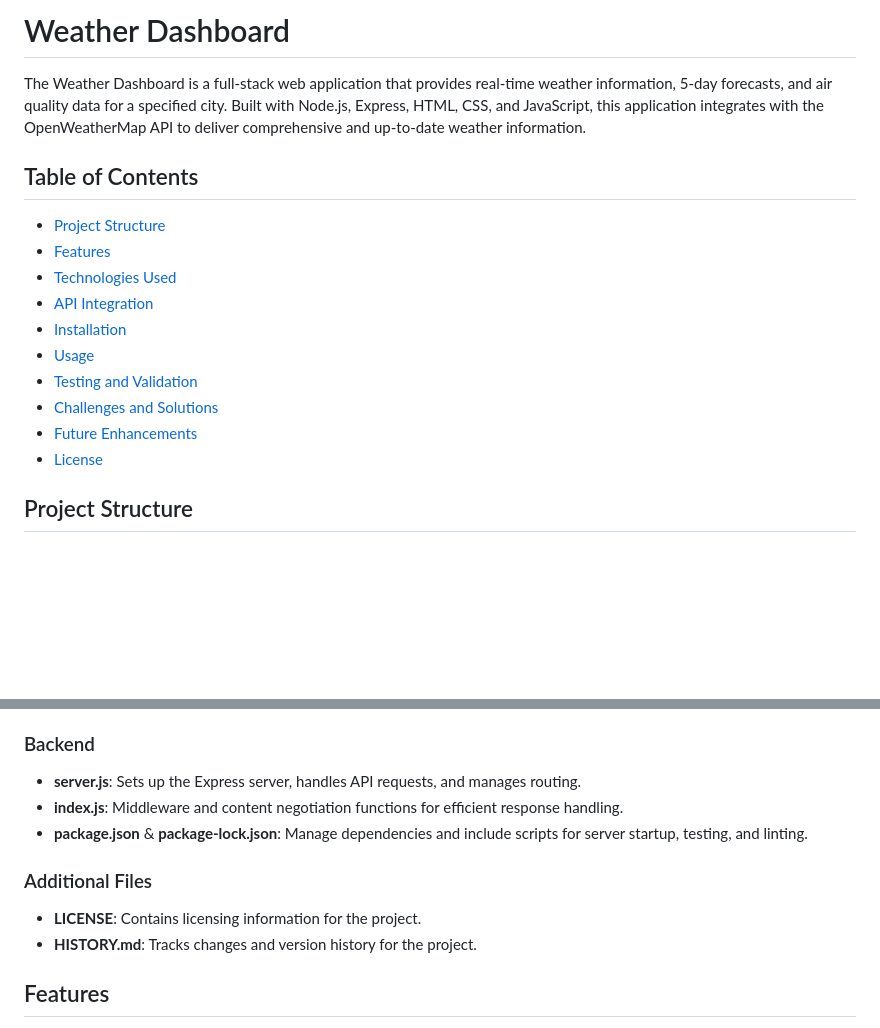
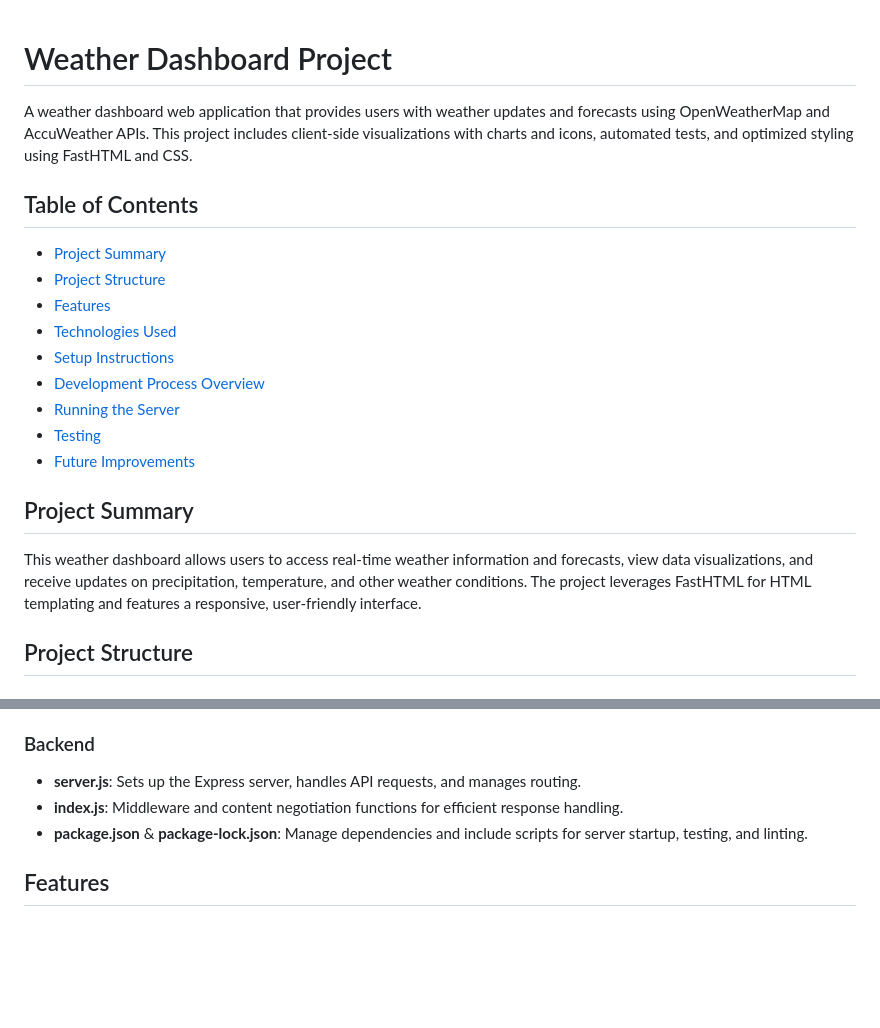
Before and after one commit to jarrydviljoen/Weather_Dashboard, a Markdown page: README.md, 2 parts joined by grey strips. Drawn GitHub-style; blank space fills up the shorter version.

```diff
--- a/README.md
+++ b/README.md
@@ -1,18 +1,21 @@
-# Weather Dashboard
 
-The Weather Dashboard is a full-stack web application that provides real-time weather information, 5-day forecasts, and air quality data for a specified city. Built with Node.js, Express, HTML, CSS, and JavaScript, this application integrates with the OpenWeatherMap API to deliver comprehensive and up-to-date weather information.
+# Weather Dashboard Project
+
+A weather dashboard web application that provides users with weather updates and forecasts using OpenWeatherMap and AccuWeather APIs. This project includes client-side visualizations with charts and icons, automated tests, and optimized styling using FastHTML and CSS.
 
 ## Table of Contents
+- [Project Summary](#project-summary)
 - [Project Structure](#project-structure)
 - [Features](#features)
 - [Technologies Used](#technologies-used)
-- [API Integration](#api-integration)
-- [Installation](#installation)
-- [Usage](#usage)
-- [Testing and Validation](#testing-and-validation)
-- [Challenges and Solutions](#challenges-and-solutions)
-- [Future Enhancements](#future-enhancements)
-- [License](#license)
+- [Setup Instructions](#setup-instructions)
+- [Development Process Overview](#development-process-overview)
+- [Running the Server](#running-the-server)
+- [Testing](#testing)
+- [Future Improvements](#future-improvements)
+
+## Project Summary
+This weather dashboard allows users to access real-time weather information and forecasts, view data visualizations, and receive updates on precipitation, temperature, and other weather conditions. The project leverages FastHTML for HTML templating and features a responsive, user-friendly interface.
 
 ## Project Structure
 
@@ -27,10 +30,6 @@ The Weather Dashboard is a full-stack web application that provides real-time we
 - **index.js**: Middleware and content negotiation functions for efficient response handling.
 - **package.json** & **package-lock.json**: Manage dependencies and include scripts for server startup, testing, and linting.
 
-### Additional Files
-- **LICENSE**: Contains licensing information for the project.
-- **HISTORY.md**: Tracks changes and version history for the project.
-
 ## Features
 
 - **Current Weather Display**: Real-time data on temperature, humidity, wind speed, and conditions.
```
Also changed, not shown: other parts of README.md (+48 -47 lines).
